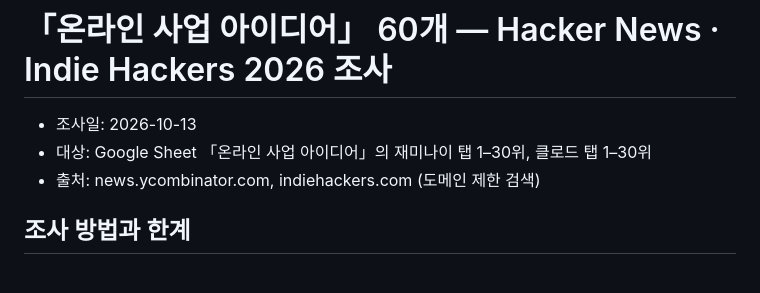
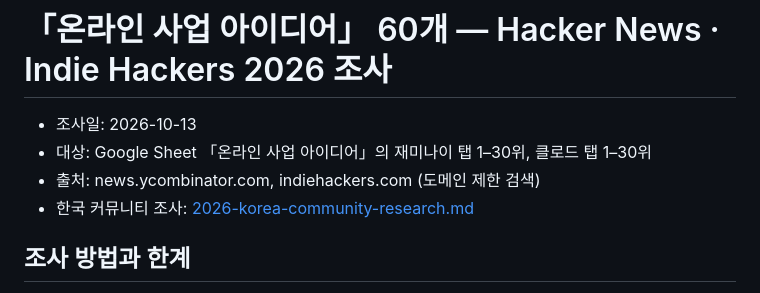
Before and after one commit to minkwan9999/saleslist, a Markdown page: research/2026-community-research.md, the part around the change. GitHub-like rendering.

```diff
--- a/research/2026-community-research.md
+++ b/research/2026-community-research.md
@@ -3,6 +3,7 @@
 - 조사일: 2026-10-13
 - 대상: Google Sheet 「온라인 사업 아이디어」의 재미나이 탭 1–30위, 클로드 탭 1–30위
 - 출처: news.ycombinator.com, indiehackers.com (도메인 제한 검색)
+- 한국 커뮤니티 조사: [2026-korea-community-research.md](2026-korea-community-research.md)
 
 ## 조사 방법과 한계
 
```
Also changed, not shown: research/2026-korea-community-research.md (added, +132 -0 lines).
